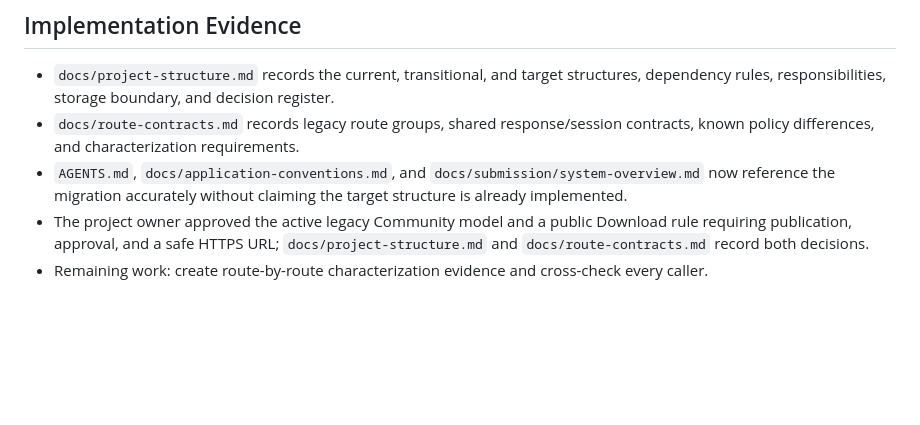
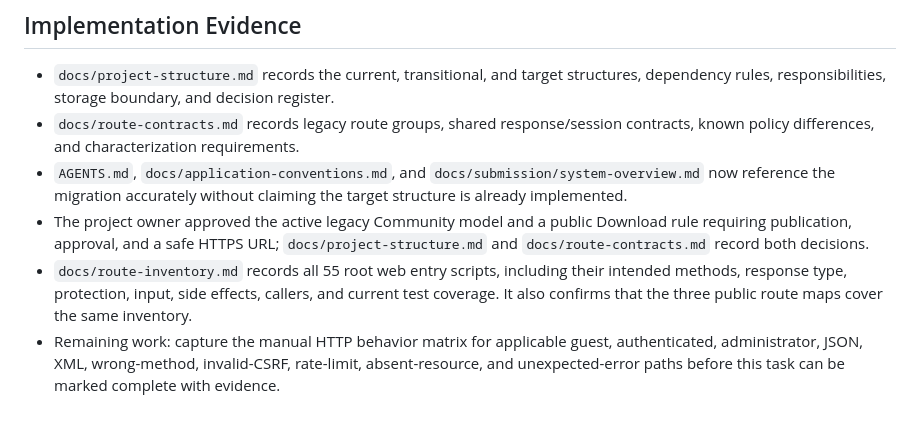
Before and after one commit to jkhwaj/GuideMyPC, a Markdown page: Tasks/project-structure-migration/000-architecture-contract-and-route-inventory.md, the part around one of its changes. Rendered like a GitHub page; blank space fills up the shorter version.

Commit message:
Document complete route inventory

```diff
--- a/Tasks/project-structure-migration/000-architecture-contract-and-route-inventory.md
+++ b/Tasks/project-structure-migration/000-architecture-contract-and-route-inventory.md
@@ -135,4 +135,5 @@ The current application contracts and target structural rules are approved, link
 - `docs/route-contracts.md` records legacy route groups, shared response/session contracts, known policy differences, and characterization requirements.
 - `AGENTS.md`, `docs/application-conventions.md`, and `docs/submission/system-overview.md` now reference the migration accurately without claiming the target structure is already implemented.
 - The project owner approved the active legacy Community model and a public Download rule requiring publication, approval, and a safe HTTPS URL; `docs/project-structure.md` and `docs/route-contracts.md` record both decisions.
-- Remaining work: create route-by-route characterization evidence and cross-check every caller.
+- `docs/route-inventory.md` records all 55 root web entry scripts, including their intended methods, response type, protection, input, side effects, callers, and current test coverage. It also confirms that the three public route maps cover the same inventory.
+- Remaining work: capture the manual HTTP behavior matrix for applicable guest, authenticated, administrator, JSON, XML, wrong-method, invalid-CSRF, rate-limit, absent-resource, and unexpected-error paths before this task can be marked complete with evidence.
```
Also changed, not shown: other parts of Tasks/project-structure-migration/000-architecture-contract-and-route-inventory.md (+3 -3 lines), docs/route-contracts.md (+2 -0 lines), docs/route-inventory.md (added, +92 -0 lines).
